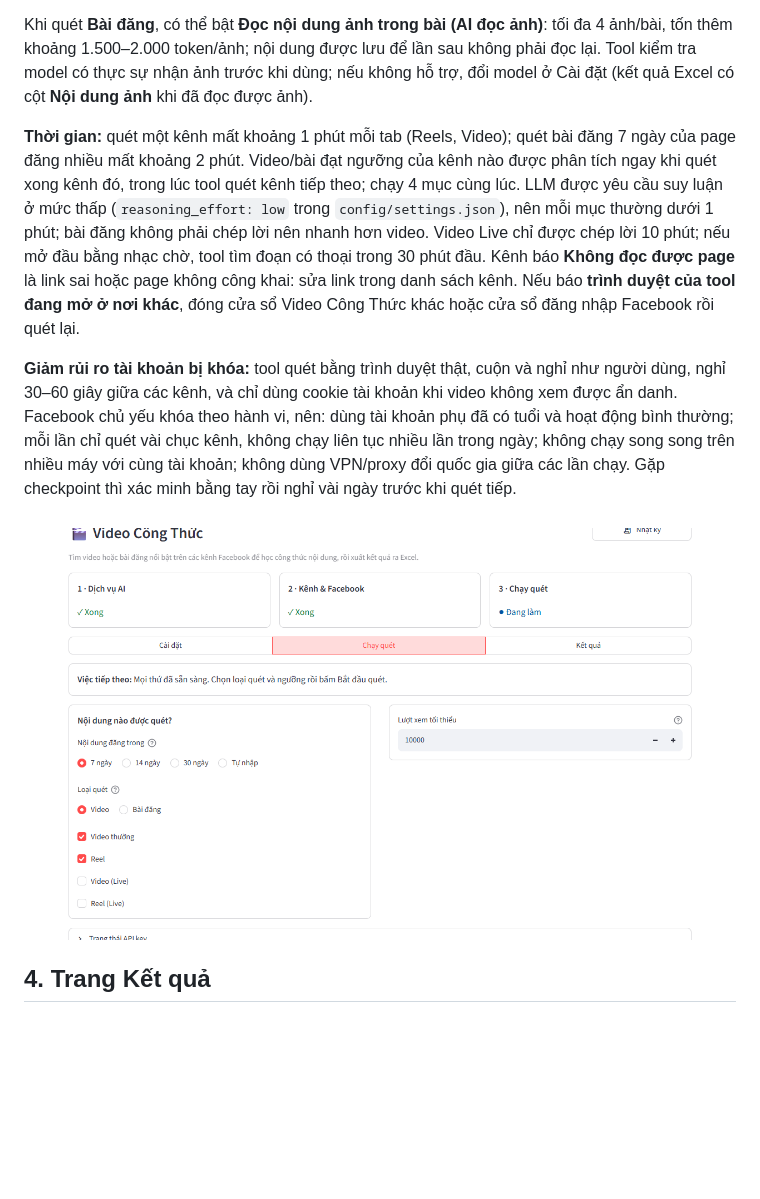
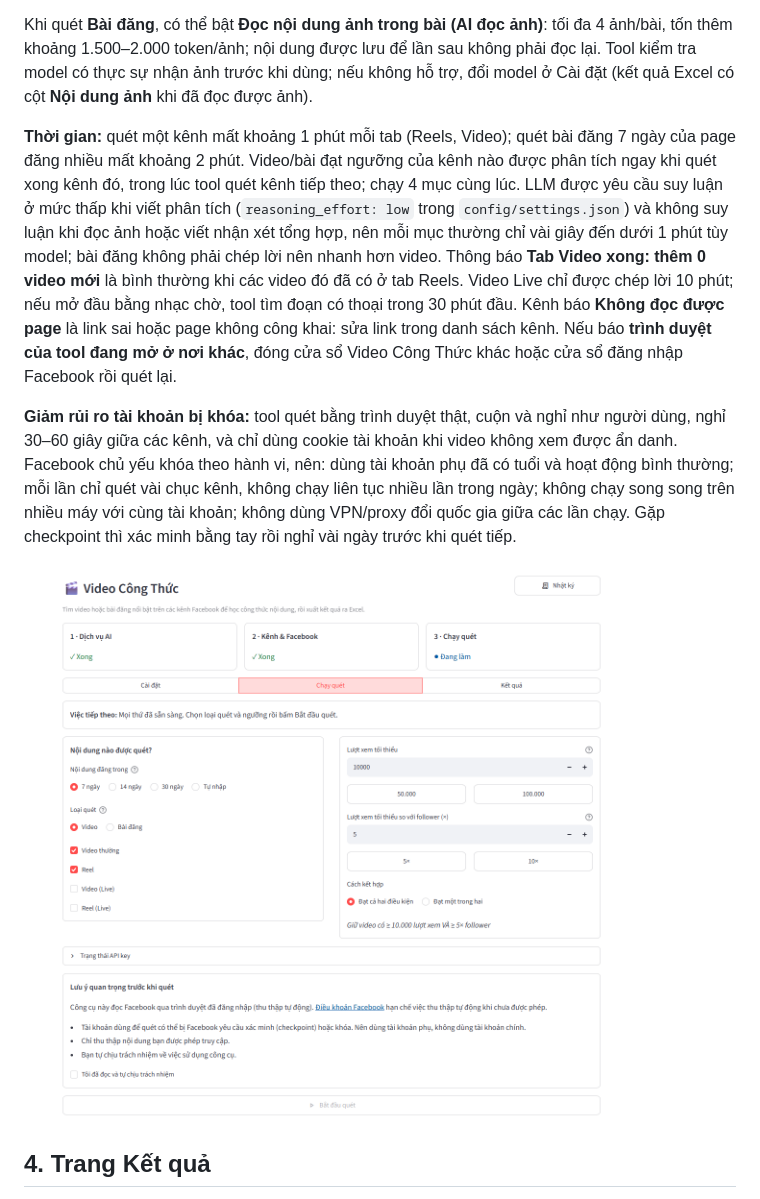
Before and after one commit to phongka79d/tool_popular_crawler, a Markdown page: HUONG-DAN.md, the part around one of its changes. Rendered like a GitHub page; pictures changed too: docs/img/tab-chay-quet.png; blank space fills up the shorter version.

Commit message:
Báo tiến độ tab: 'thêm N mới' khi đã có ở tab trước; cập nhật hướng dẫn, ảnh tab Chạy quét, PDF

```diff
--- a/HUONG-DAN.md
+++ b/HUONG-DAN.md
@@ -23,7 +23,7 @@ Trang mở khi đã lưu Jev và LLM; quét video cần thêm Deepgram (chép l
 
 Khi quét **Bài đăng**, có thể bật **Đọc nội dung ảnh trong bài (AI đọc ảnh)**: tối đa 4 ảnh/bài, tốn thêm khoảng 1.500–2.000 token/ảnh; nội dung được lưu để lần sau không phải đọc lại. Tool kiểm tra model có thực sự nhận ảnh trước khi dùng; nếu không hỗ trợ, đổi model ở Cài đặt (kết quả Excel có cột **Nội dung ảnh** khi đã đọc được ảnh).
 
-**Thời gian:** quét một kênh mất khoảng 1 phút mỗi tab (Reels, Video); quét bài đăng 7 ngày của page đăng nhiều mất khoảng 2 phút. Video/bài đạt ngưỡng của kênh nào được phân tích ngay khi quét xong kênh đó, trong lúc tool quét kênh tiếp theo; chạy 4 mục cùng lúc. LLM được yêu cầu suy luận ở mức thấp (`reasoning_effort: low` trong `config/settings.json`), nên mỗi mục thường dưới 1 phút; bài đăng không phải chép lời nên nhanh hơn video. Video Live chỉ được chép lời 10 phút; nếu mở đầu bằng nhạc chờ, tool tìm đoạn có thoại trong 30 phút đầu. Kênh báo **Không đọc được page** là link sai hoặc page không công khai: sửa link trong danh sách kênh. Nếu báo **trình duyệt của tool đang mở ở nơi khác**, đóng cửa sổ Video Công Thức khác hoặc cửa sổ đăng nhập Facebook rồi quét lại.
+**Thời gian:** quét một kênh mất khoảng 1 phút mỗi tab (Reels, Video); quét bài đăng 7 ngày của page đăng nhiều mất khoảng 2 phút. Video/bài đạt ngưỡng của kênh nào được phân tích ngay khi quét xong kênh đó, trong lúc tool quét kênh tiếp theo; chạy 4 mục cùng lúc. LLM được yêu cầu suy luận ở mức thấp khi viết phân tích (`reasoning_effort: low` trong `config/settings.json`) và không suy luận khi đọc ảnh hoặc viết nhận xét tổng hợp, nên mỗi mục thường chỉ vài giây đến dưới 1 phút tùy model; bài đăng không phải chép lời nên nhanh hơn video. Thông báo **Tab Video xong: thêm 0 video mới** là bình thường khi các video đó đã có ở tab Reels. Video Live chỉ được chép lời 10 phút; nếu mở đầu bằng nhạc chờ, tool tìm đoạn có thoại trong 30 phút đầu. Kênh báo **Không đọc được page** là link sai hoặc page không công khai: sửa link trong danh sách kênh. Nếu báo **trình duyệt của tool đang mở ở nơi khác**, đóng cửa sổ Video Công Thức khác hoặc cửa sổ đăng nhập Facebook rồi quét lại.
 
 **Giảm rủi ro tài khoản bị khóa:** tool quét bằng trình duyệt thật, cuộn và nghỉ như người dùng, nghỉ 30–60 giây giữa các kênh, và chỉ dùng cookie tài khoản khi video không xem được ẩn danh. Facebook chủ yếu khóa theo hành vi, nên: dùng tài khoản phụ đã có tuổi và hoạt động bình thường; mỗi lần chỉ quét vài chục kênh, không chạy liên tục nhiều lần trong ngày; không chạy song song trên nhiều máy với cùng tài khoản; không dùng VPN/proxy đổi quốc gia giữa các lần chạy. Gặp checkpoint thì xác minh bằng tay rồi nghỉ vài ngày trước khi quét tiếp.
 
```
Also changed, not shown: other parts of HUONG-DAN.md (+1 -1 lines), 2 other files.
